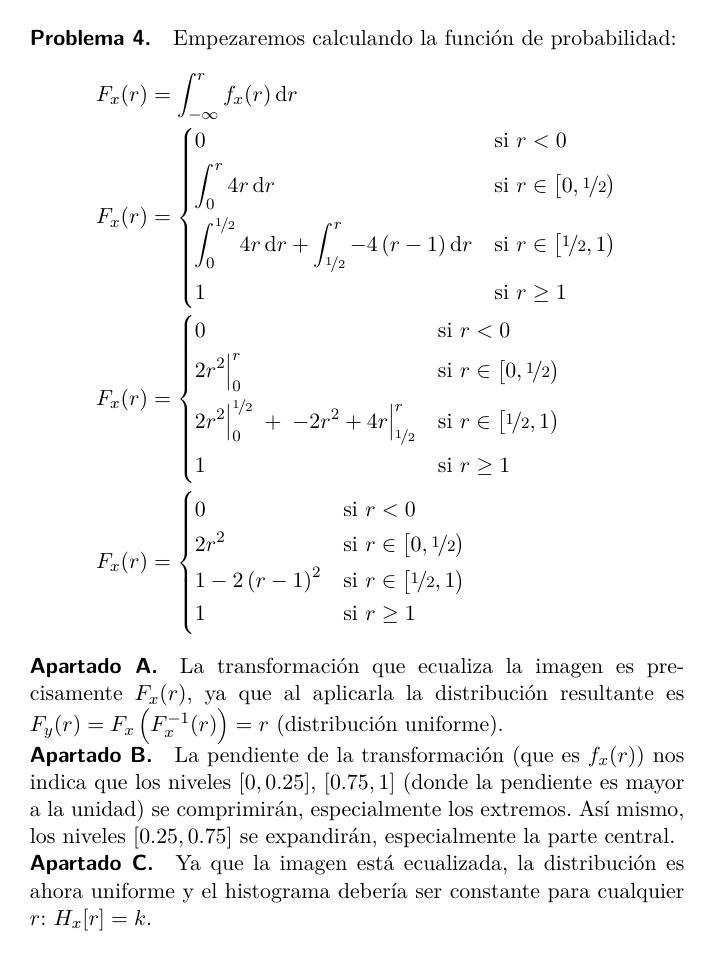
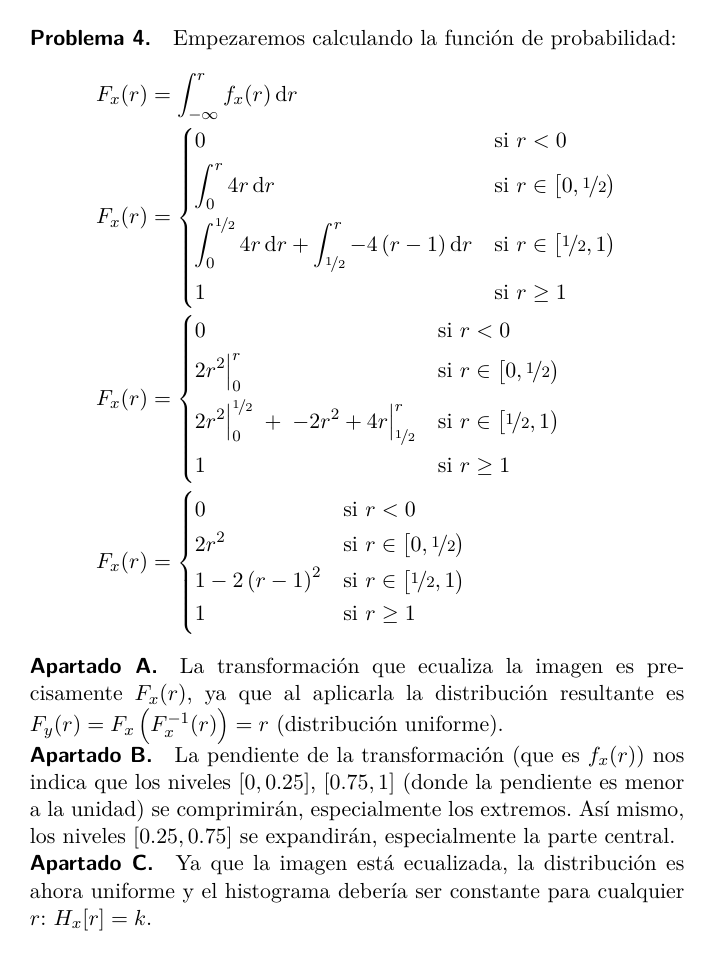
Before and after one commit to jmendeth/university-2b-ipav, a LaTeX figure (T3-quant.tex): page 4 of 4. Compiled offline with pdfLaTeX.

Commit message:
T3: typo

```diff
--- a/T3-quant.tex
+++ b/T3-quant.tex
@@ -208,7 +208,7 @@ $F_y(r) = F_x\left(F_x^{-1}(r)\right) = r$ (distribución uniforme).
 
 La pendiente de la transformación (que es $f_x(r)$) nos indica que los niveles
 $\left[0, \num{0.25}\right]$, $\left[\num{0.75}, 1\right]$ (donde la pendiente
-es mayor a la unidad) se comprimirán, especialmente los extremos. Así mismo,
+es menor a la unidad) se comprimirán, especialmente los extremos. Así mismo,
 los niveles $\left[\num{0.25}, \num{0.75}\right]$ se expandirán, especialmente
 la parte central.
 
```
Also changed, not shown: T3-quant.pdf.
